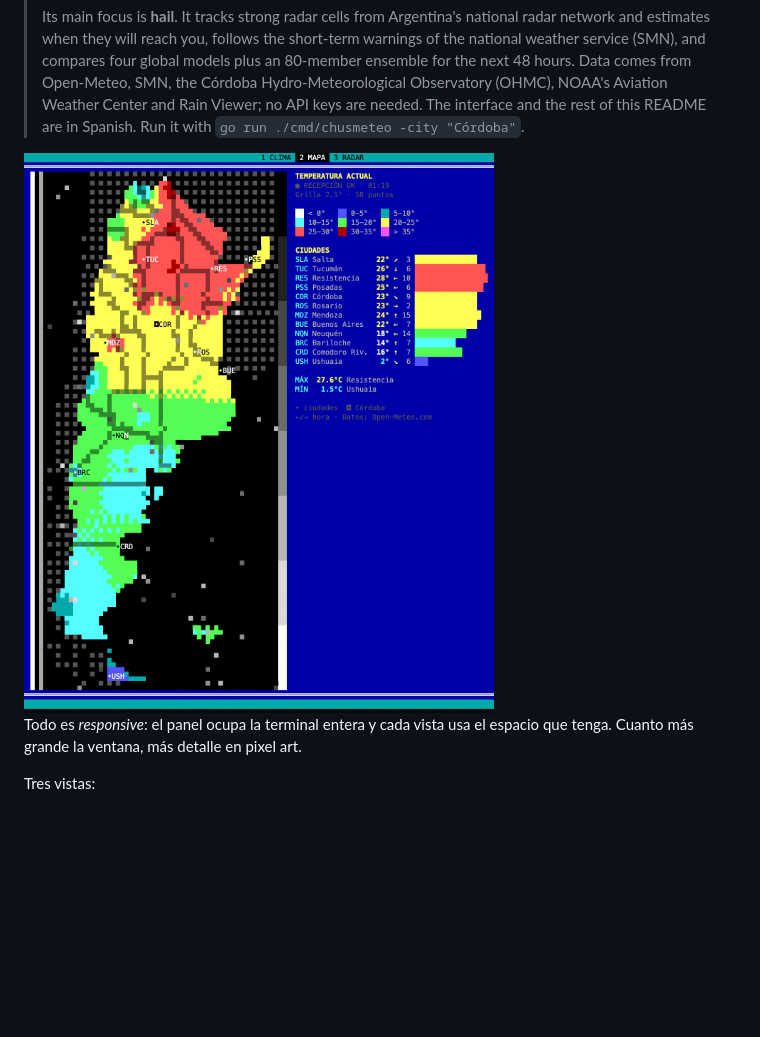
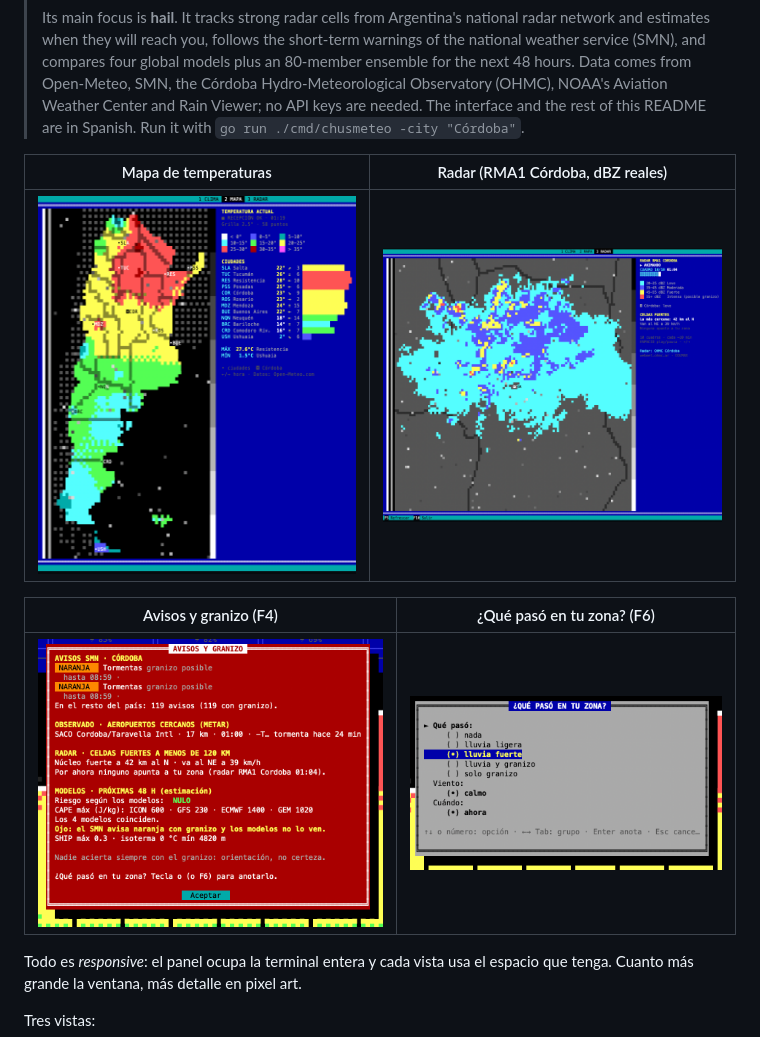
Before and after one commit to familygw/chusmeteo, a Markdown page: README.md, the part around the change. GitHub-like rendering; pictures changed too: docs/img/avisos.png (added), docs/img/feedback.png (added), docs/img/radar.png (added); blank space fills up the shorter version.

```diff
--- a/README.md
+++ b/README.md
@@ -20,7 +20,13 @@ Hobby + excusa para aprender Go.
 > no API keys are needed. The interface and the rest of this README are in Spanish.
 > Run it with `go run ./cmd/chusmeteo -city "Córdoba"`.
 
-<img src="docs/img/mapa.png" alt="Vista de mapa: Argentina coloreada por temperatura, con ciudades y viento" width="520">
+| Mapa de temperaturas | Radar (RMA1 Córdoba, dBZ reales) |
+|---|---|
+| <img src="docs/img/mapa.png" alt="Vista de mapa: Argentina coloreada por temperatura, con ciudades y viento" width="400"> | <img src="docs/img/radar.png" alt="Vista de radar: zoom regional al radar de Córdoba con niveles en dBZ y resumen de celdas" width="440"> |
+
+| Avisos y granizo (F4) | ¿Qué pasó en tu zona? (F6) |
+|---|---|
+| <img src="docs/img/avisos.png" alt="Popup de avisos del SMN, observaciones METAR, celdas del radar y riesgo de los modelos" width="440"> | <img src="docs/img/feedback.png" alt="Formulario para anotar lluvia, granizo, viento y hora en el registro de aciertos" width="400"> |
 
 Todo es *responsive*: el panel ocupa la terminal entera y cada vista usa el
 espacio que tenga. Cuanto más grande la ventana, más detalle en pixel art.
```
Also changed, not shown: docs/img/clima.png, 3 other files.
